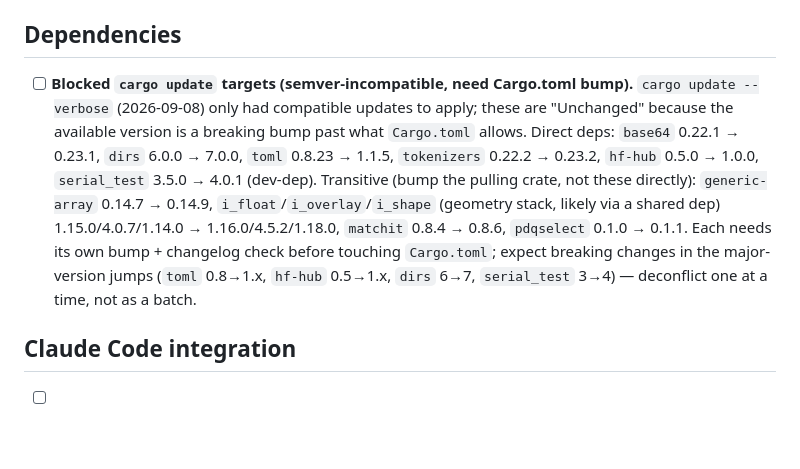
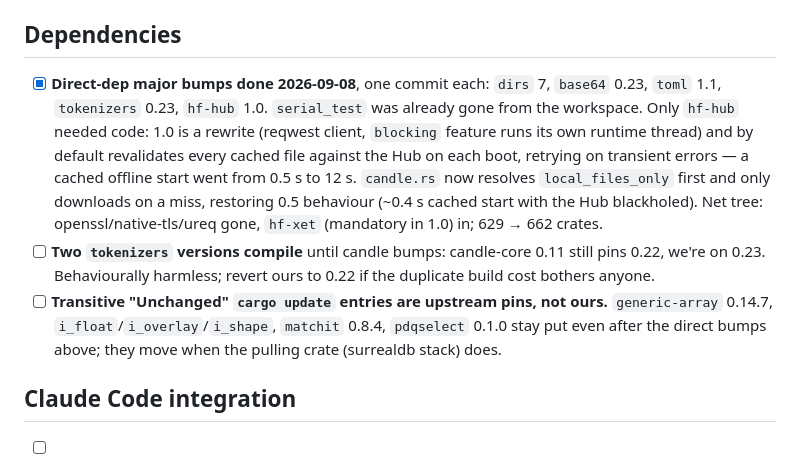
Before and after one commit to cebarks/alexandria, a Markdown page: TODO-misc.md, the part around the change. GitHub-like rendering; blank space fills up the shorter version.

Commit message:
docs: record dependency major bumps in TODO-misc.md
Co-Authored-By: Claude Fable 5.1 <noreply@anthropic.com>

```diff
--- a/TODO-misc.md
+++ b/TODO-misc.md
@@ -86,16 +86,19 @@ Open items noticed while getting Alexandria running under Claude Code (2026-09-0
 
 ## Dependencies
 
-- [ ] **Blocked `cargo update` targets (semver-incompatible, need Cargo.toml bump).** `cargo update
-  --verbose` (2026-09-08) only had compatible updates to apply; these are "Unchanged" because the
-  available version is a breaking bump past what `Cargo.toml` allows. Direct deps: `base64` 0.22.1 →
-  0.23.1, `dirs` 6.0.0 → 7.0.0, `toml` 0.8.23 → 1.1.5, `tokenizers` 0.22.2 → 0.23.2, `hf-hub` 0.5.0 →
-  1.0.0, `serial_test` 3.5.0 → 4.0.1 (dev-dep). Transitive (bump the pulling crate, not these
-  directly): `generic-array` 0.14.7 → 0.14.9, `i_float`/`i_overlay`/`i_shape` (geometry stack, likely
-  via a shared dep) 1.15.0/4.0.7/1.14.0 → 1.16.0/4.5.2/1.18.0, `matchit` 0.8.4 → 0.8.6, `pdqselect`
-  0.1.0 → 0.1.1. Each needs its own bump + changelog check before touching `Cargo.toml`; expect
-  breaking changes in the major-version jumps (`toml` 0.8→1.x, `hf-hub` 0.5→1.x, `dirs` 6→7,
-  `serial_test` 3→4) — deconflict one at a time, not as a batch.
+- [x] **Direct-dep major bumps done 2026-09-08**, one commit each: `dirs` 7, `base64` 0.23, `toml` 1.1,
+  `tokenizers` 0.23, `hf-hub` 1.0. `serial_test` was already gone from the workspace. Only `hf-hub`
+  needed code: 1.0 is a rewrite (reqwest client, `blocking` feature runs its own runtime thread) and
+  by default revalidates every cached file against the Hub on each boot, retrying on transient
+  errors — a cached offline start went from 0.5 s to 12 s. `candle.rs` now resolves
+  `local_files_only` first and only downloads on a miss, restoring 0.5 behaviour (~0.4 s cached start
+  with the Hub blackholed). Net tree: openssl/native-tls/ureq gone, `hf-xet` (mandatory in 1.0) in;
+  629 → 662 crates.
+- [ ] **Two `tokenizers` versions compile** until candle bumps: candle-core 0.11 still pins 0.22, we're
+  on 0.23. Behaviourally harmless; revert ours to 0.22 if the duplicate build cost bothers anyone.
+- [ ] **Transitive "Unchanged" `cargo update` entries are upstream pins, not ours.** `generic-array`
+  0.14.7, `i_float`/`i_overlay`/`i_shape`, `matchit` 0.8.4, `pdqselect` 0.1.0 stay put even after
+  the direct bumps above; they move when the pulling crate (surrealdb stack) does.
 
 ## Claude Code integration
 
```
